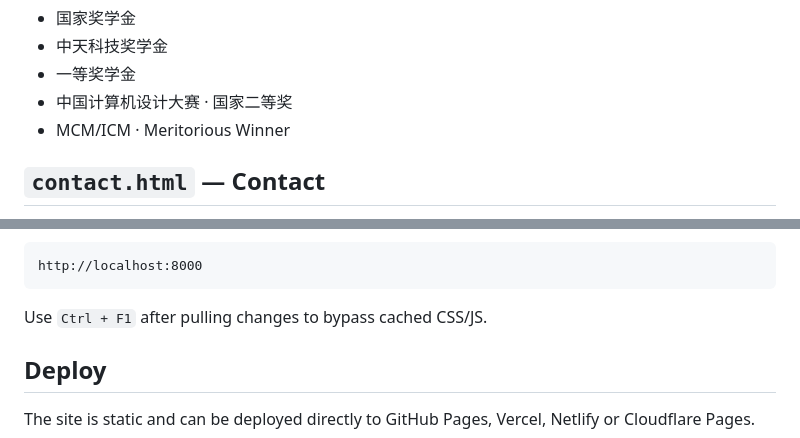
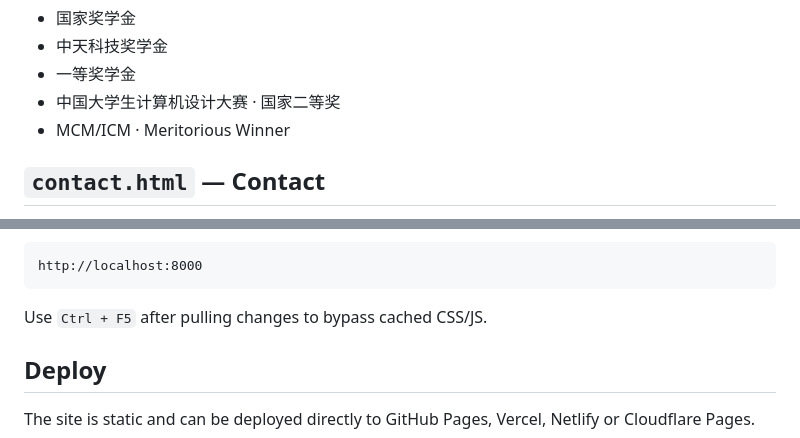
Before and after one commit to luxury221/Personal-Web_CYY, a Markdown page: README.md, 2 parts joined by grey strips. Rendered like a GitHub page.

Commit message:
fix: correct README award and refresh key

````diff
--- a/README.md
+++ b/README.md
@@ -245,7 +245,7 @@ Selected recognition:
 - 国家奖学金
 - 中天科技奖学金
 - 一等奖学金
-- 中国计算机设计大赛 · 国家二等奖
+- 中国大学生计算机设计大赛 · 国家二等奖
 - MCM/ICM · Meritorious Winner
 
 ## `contact.html` — Contact
@@ -361,7 +361,7 @@ Then open:
 http://localhost:8000
 ```
 
-Use `Ctrl + F1` after pulling changes to bypass cached CSS/JS.
+Use `Ctrl + F5` after pulling changes to bypass cached CSS/JS.
 
 ## Deploy
 
````
